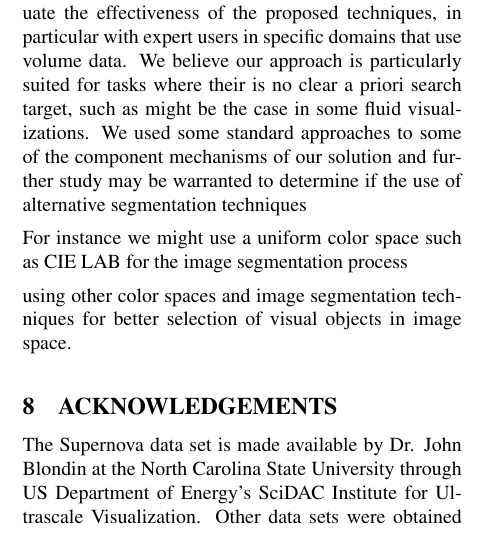
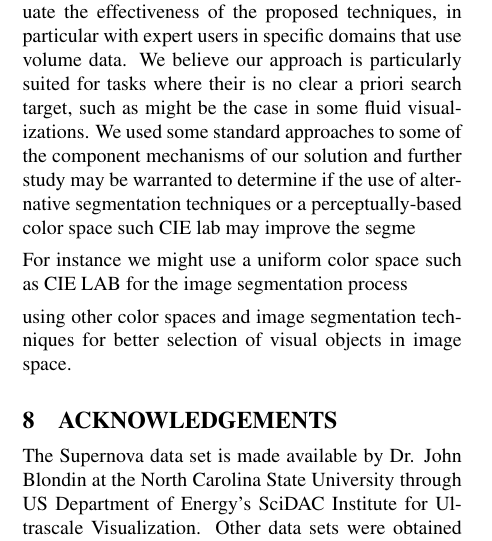
Before and after one commit to dinglijl/wscg_2018, a LaTeX paper (latex/wscg2018.tex): part of one column of page 7 of 8, cut so that both start at the same text. Compiled offline with pdfLaTeX.

Commit message:
Updates from ShareLaTeX

```diff
--- a/latex/wscg2018.tex
+++ b/latex/wscg2018.tex
@@ -991,7 +991,7 @@ In our transfer function components approach, only a region inside the feature o
 However, the proposed techniques are subject to the limitations of 1D transfer functions, e.g. it is not possible to separate features of interest that overlap in the 1D transfer function domain.
 Both the color and alpha editing and transfer function components techniques are based on relative visibility histograms, which indicate the difference between the global visibility distribution across the volume and the local visibility distribution within the user-selected region. Therefore, only materials that are visible in the initial transfer function can be captured and edited by the proposed techniques.
 
-In future, we would like to conduct user studies to evaluate the effectiveness of the proposed techniques, in particular with expert users in specific domains that use volume data. We believe our approach is particularly suited for tasks where their is no clear a priori search target, such as might be the case in some fluid visualizations. We used some standard approaches to some of the component mechanisms of our solution and further study may be warranted to determine if the use of alternative segmentation techniques
+In future, we would like to conduct user studies to evaluate the effectiveness of the proposed techniques, in particular with expert users in specific domains that use volume data. We believe our approach is particularly suited for tasks where their is no clear a priori search target, such as might be the case in some fluid visualizations. We used some standard approaches to some of the component mechanisms of our solution and further study may be warranted to determine if the use of alternative segmentation techniques or a perceptually-based color space such CIE lab may improve the segme
 
 For instance we might use a uniform color space such as CIE LAB for the image segmentation process
 
```
